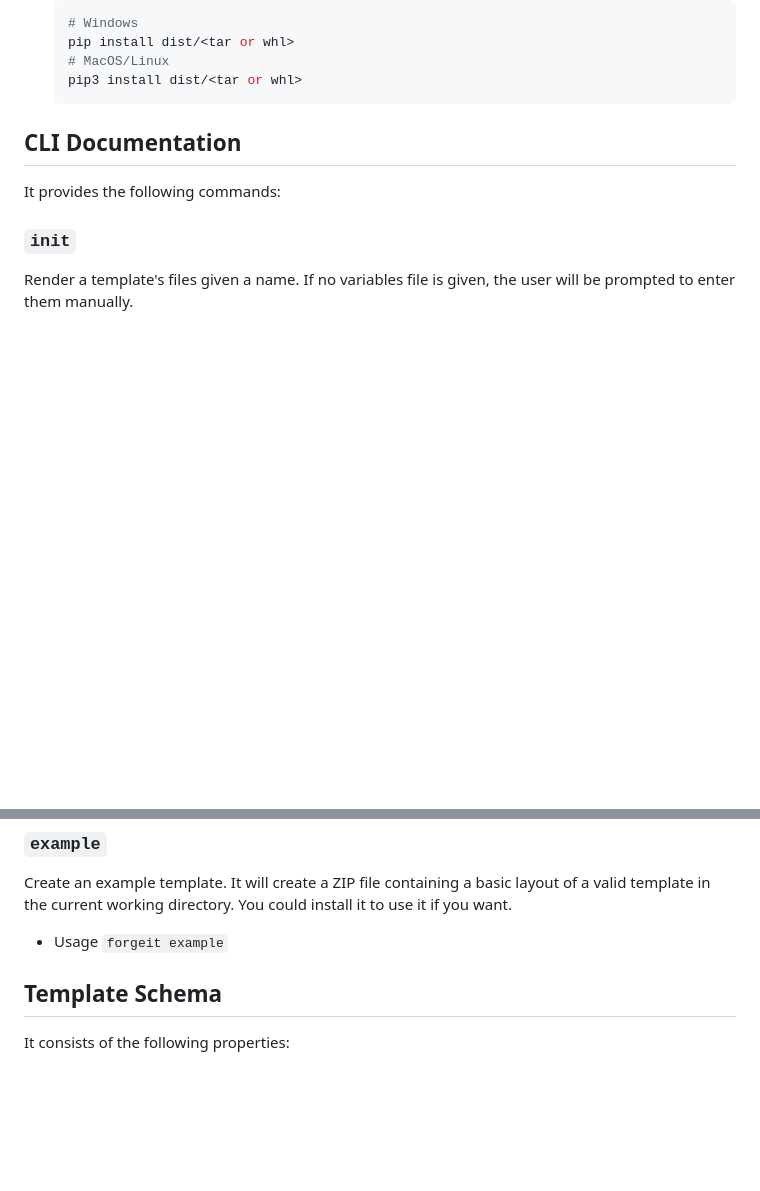
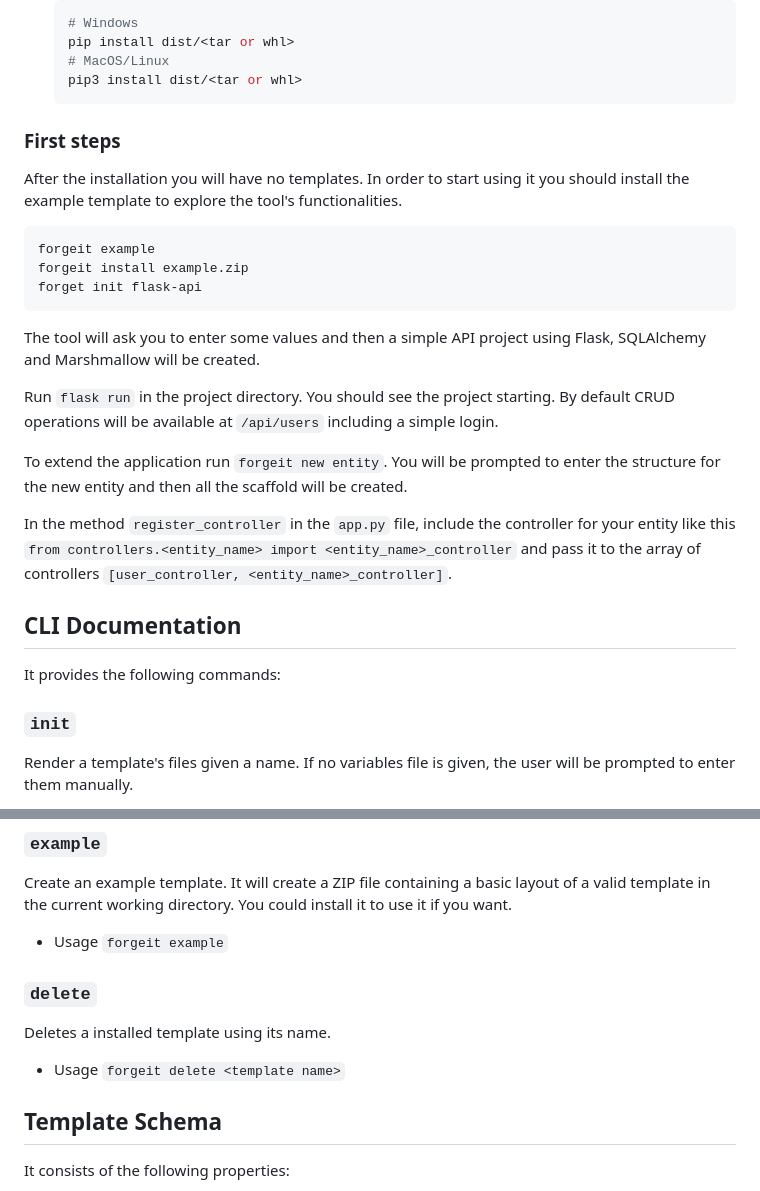
Before and after one commit to KennethUlloa/forgeit, a Markdown page: README.md, 2 parts joined by grey strips. GitHub-like rendering; blank space fills up the shorter version.

````diff
--- a/README.md
+++ b/README.md
@@ -57,6 +57,24 @@ If you prefer, you could build the tool locally.
       pip3 install dist/<tar or whl>
       ```
 
+### First steps
+
+After the installation you will have no templates. In order to start using it you should install the example template to explore the tool's functionalities.
+
+```shell
+forgeit example
+forgeit install example.zip
+forget init flask-api
+```
+The tool will ask you to enter some values and then a simple API project using Flask, SQLAlchemy and Marshmallow will be created.
+
+Run `flask run` in the project directory. You should see the project starting. By default CRUD operations will be available at `/api/users` including a simple login.
+
+To extend the application run `forgeit new entity`. You will be prompted to enter the structure for the new entity and then all the scaffold will be created.
+
+In the method `register_controller` in the `app.py` file, include the controller for your entity like this `from controllers.<entity_name> import <entity_name>_controller` and pass it to the array of controllers `[user_controller, <entity_name>_controller]`.
+
+
 
 ## CLI Documentation
 
@@ -114,6 +132,12 @@ Create an example template. It will create a ZIP file containing a basic layout
 valid template in the current working directory. You could install it to use it if you want.
 
 * Usage `forgeit example`
+
+### `delete`
+
+Deletes a installed template using its name.
+
+* Usage `forgeit delete <template name>`
 
 ## Template Schema
 
````
